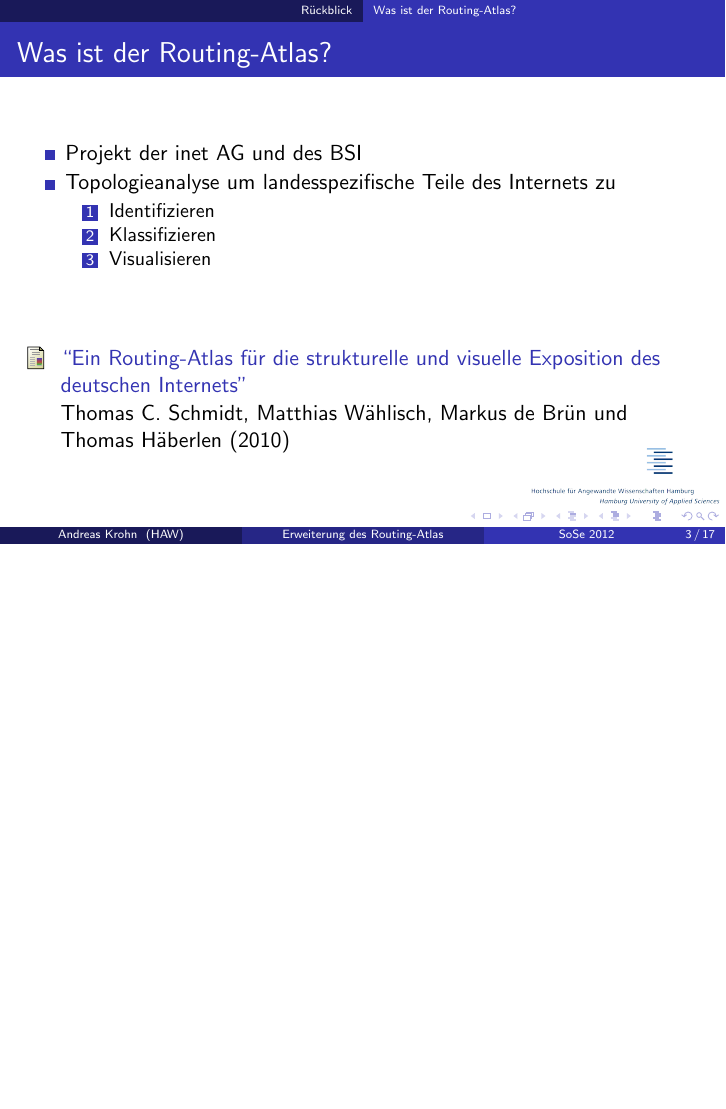
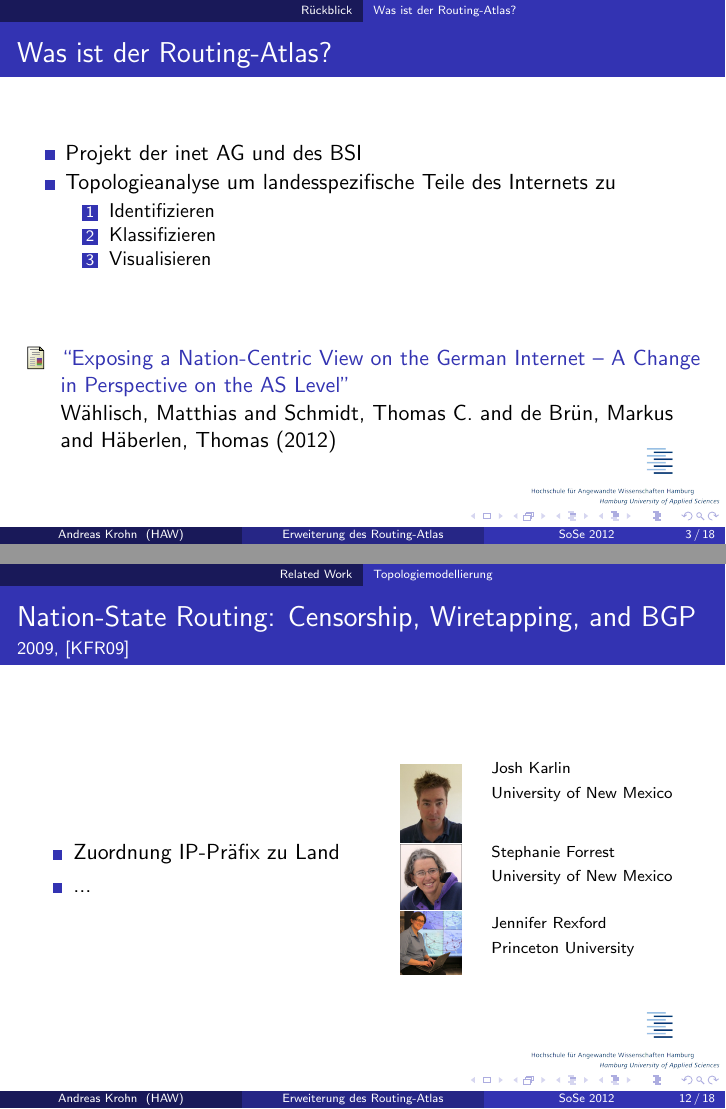
Before and after one commit to hamburger1984/aw2, LaTeX slides (folien.tex): page 3 of 17 before the commit and pages 3 and 12 of 18 after it, the two joined at a grey line, the shorter picture padded with empty space. Compiled offline with pdfLaTeX.

Commit message:
Nation-State Routing added

```diff
--- a/folien.tex
+++ b/folien.tex
@@ -51,6 +51,7 @@
 
 \subsection{Was ist der Routing-Atlas?}
 \begin{frame}{Was ist der Routing-Atlas?}
+\nocite{wsbh-envgi-12}
   \begin{itemize}
     \item Projekt der inet AG und des BSI
     \item Topologieanalyse um landesspezifische Teile des Internets zu
@@ -62,8 +63,8 @@
   \end{itemize}
   \vspace{1cm}
   \begin{thebibliography}{}
-    \bibitem{schmidt2010} ``Ein Routing-Atlas für die strukturelle und visuelle Exposition des deutschen Internets''
-    \newblock Thomas C. Schmidt, Matthias Wählisch, Markus de Brün und Thomas Häberlen (2010)\\[-20pt]
+    \bibitem{wsbh-envgi-12} ``Exposing a Nation-Centric View on the German Internet – A Change in Perspective on the AS Level''
+    \newblock Wählisch, Matthias and Schmidt, Thomas C. and de Brün, Markus and Häberlen, Thomas (2012)\\[-20pt]
   \end{thebibliography}
 \end{frame}
 
@@ -286,7 +287,40 @@
       \vspace{0.3cm}
       Lixia Zhang\\
       \vspace{0.1cm}
-      UCLA}
+      UCLA\\ }
+    \end{column}
+  \end{columns}
+\end{frame}
+
+
+\begin{frame}{Nation-State Routing: Censorship, Wiretapping, and BGP}{2009, \cite{0903.3218v1}}
+  \begin{columns}[c]
+    \begin{column}{0.5\textwidth}
+      \begin{itemize}
+        \item Zuordnung IP-Präfix zu Land
+        \item ...
+      \end{itemize}
+    \end{column}
+    \begin{column}{0.09\textwidth}
+      \begin{figure}
+        \label{karlin}
+        \includegraphics[width=1\textwidth]{images/karlin_j}\\
+        \includegraphics[width=1\textwidth]{images/forrest_s}\\
+        \includegraphics[width=1\textwidth]{images/rexford_j}
+      \end{figure}
+    \end{column}
+    \begin{column}{0.3\textwidth}
+      {\scriptsize Josh Karlin\\
+      \vspace{0.1cm}
+      University of New Mexico\\
+      \vspace{0.7cm}
+      Stephanie Forrest\\
+      \vspace{0.1cm}
+      University of New Mexico\\
+      \vspace{0.5cm}
+      Jennifer Rexford\\
+      \vspace{0.1cm}
+      Princeton University\\ }
     \end{column}
   \end{columns}
 \end{frame}
```
Also changed, not shown: folien.bib (+16 -0 lines), images/forrest_s.jpg (added), images/karlin_j.jpg (added), images/rexford_j.jpg (added), folien.tex (7 more changed lines).
